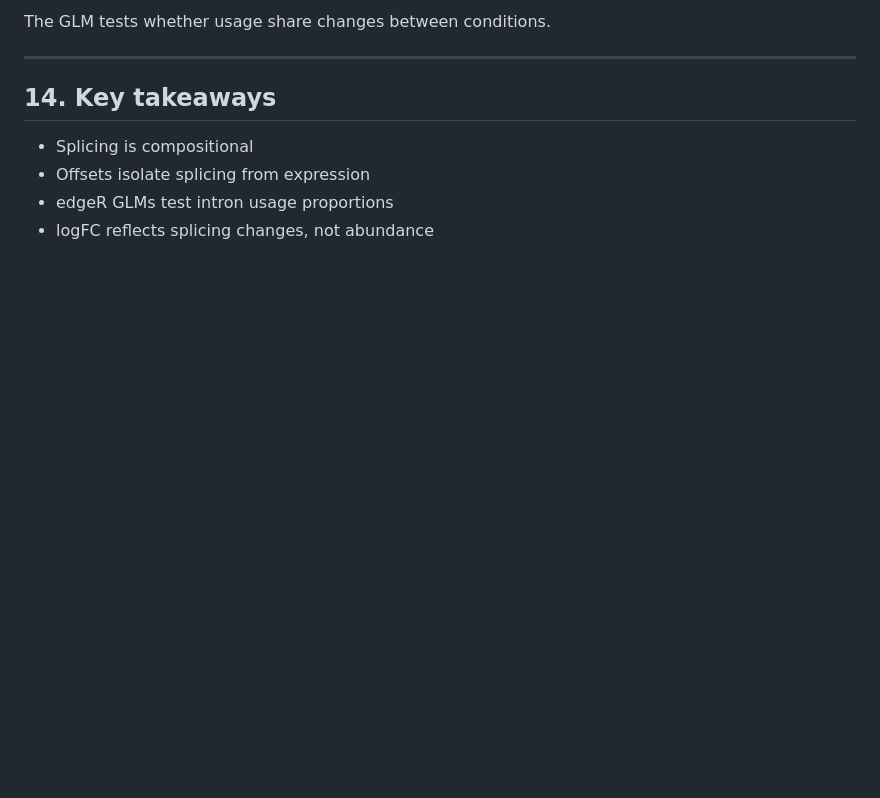
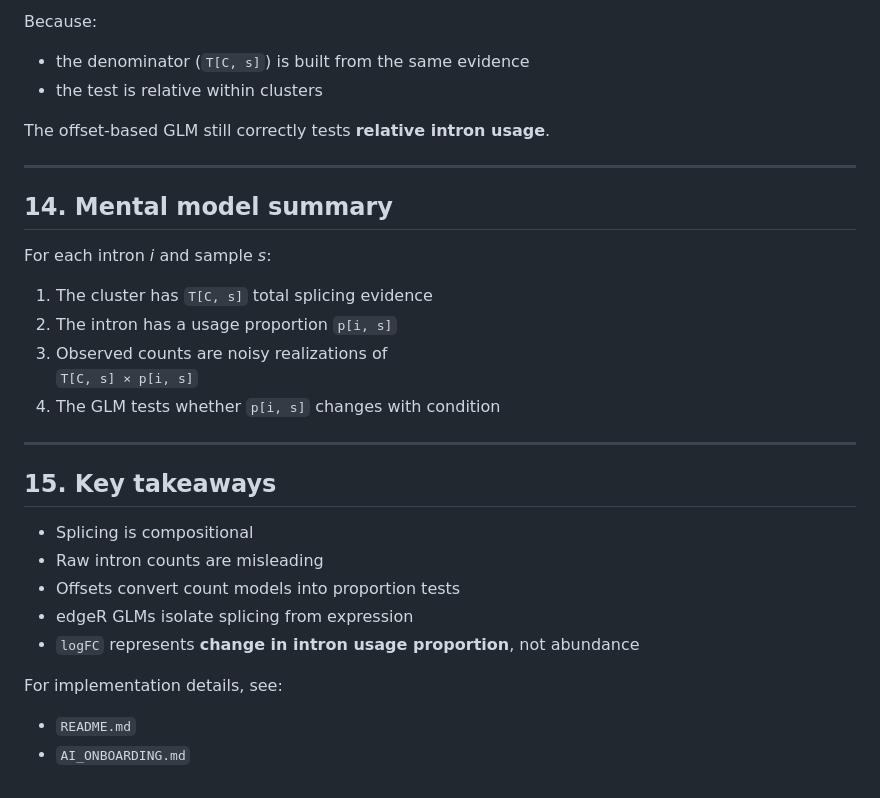
Before and after one commit to MethodsDev/Diff-Splice-Finder, a Markdown page: docs/Diff-Splice-Finder_GLM_Tutorial.md, the part around one of its changes. Rendered like a GitHub page; blank space fills up the shorter version.

```diff
--- a/docs/Diff-Splice-Finder_GLM_Tutorial.md
+++ b/docs/Diff-Splice-Finder_GLM_Tutorial.md
@@ -186,11 +277,32 @@ Observed counts ≈ (cluster total) × (intron usage share) + noise.
 
-The GLM tests whether usage share changes between conditions.
+Because:
+- the denominator (`T[C, s]`) is built from the same evidence
+- the test is relative within clusters
+
+The offset-based GLM still correctly tests **relative intron usage**.
 
 ---
 
-## 14. Key takeaways
+## 14. Mental model summary
+
+For each intron *i* and sample *s*:
+
+1. The cluster has `T[C, s]` total splicing evidence
+2. The intron has a usage proportion `p[i, s]`
+3. Observed counts are noisy realizations of
+   `T[C, s] × p[i, s]`
+4. The GLM tests whether `p[i, s]` changes with condition
+
+---
+
+## 15. Key takeaways
 
 - Splicing is compositional
-- Offsets isolate splicing from expression
-- edgeR GLMs test intron usage proportions
-- logFC reflects splicing changes, not abundance
+- Raw intron counts are misleading
+- Offsets convert count models into proportion tests
+- edgeR GLMs isolate splicing from expression
+- `logFC` represents **change in intron usage proportion**, not abundance
+
+For implementation details, see:
+- `README.md`
+- `AI_ONBOARDING.md`
```
Also changed, not shown: other parts of docs/Diff-Splice-Finder_GLM_Tutorial.md (+114 -23 lines).
